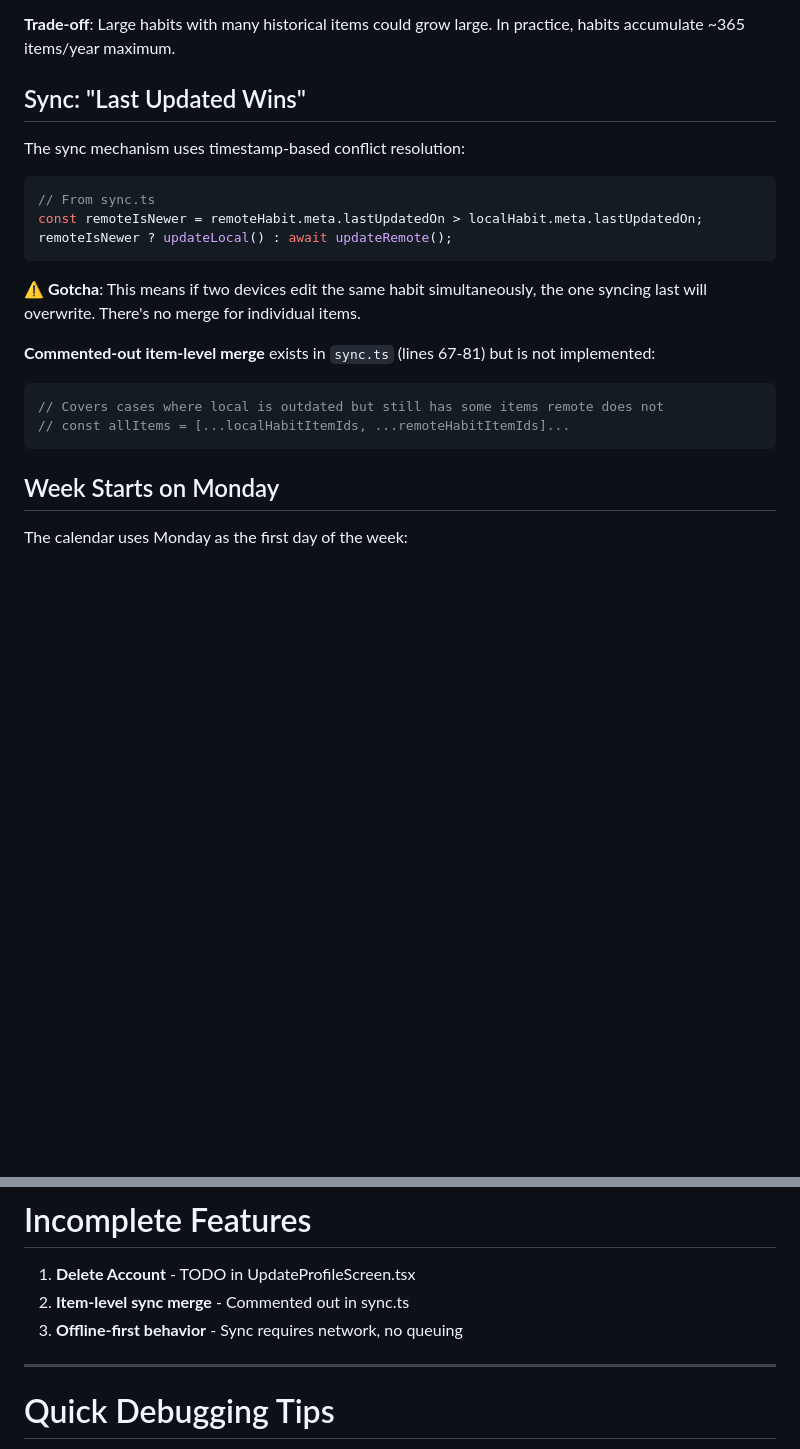
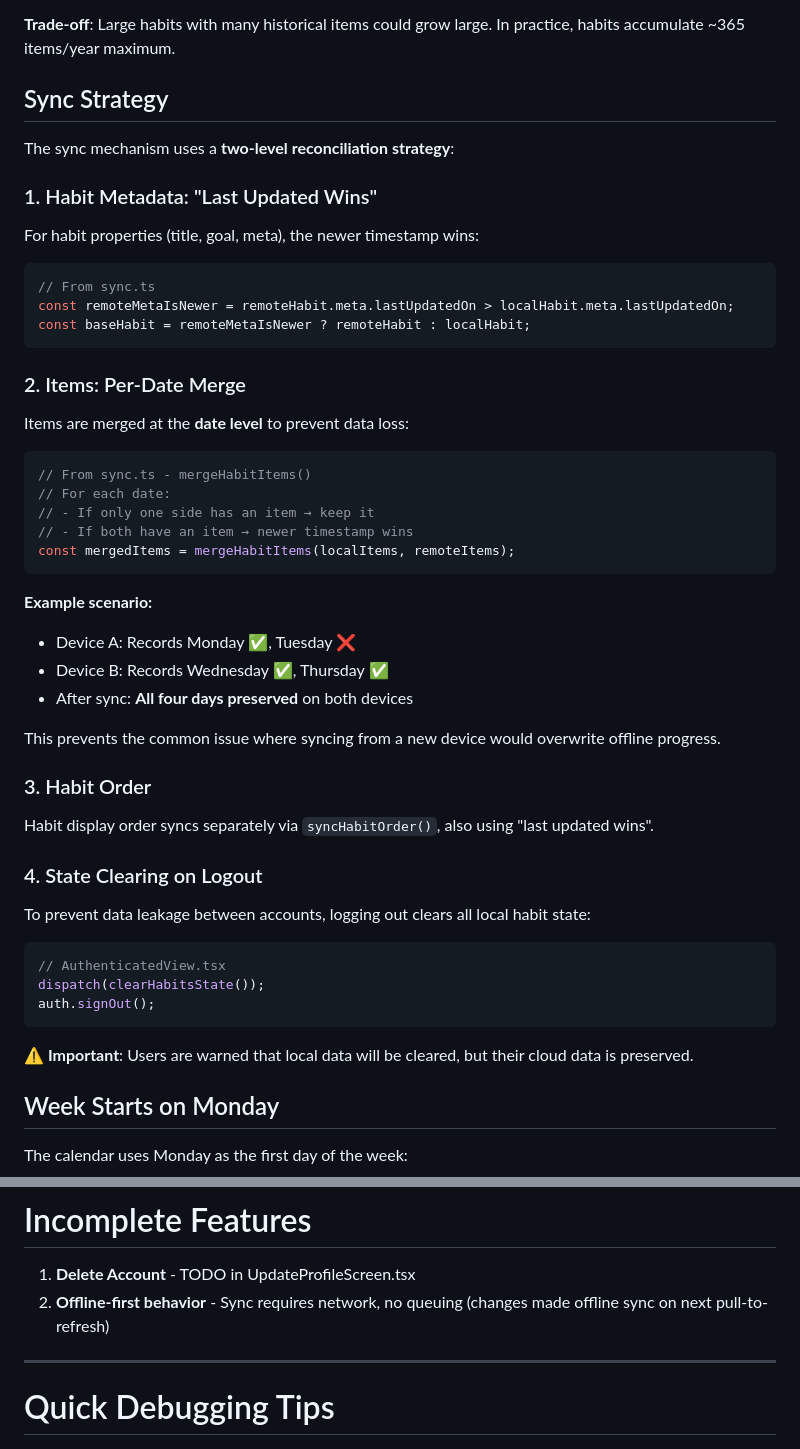
Before and after one commit to narvidas/inertium, a Markdown page: docs/schema-and-domain.md, 2 parts joined by grey strips. Drawn GitHub-style; blank space fills up the shorter version.

Commit message:
docs: update schema and domain doc

````diff
--- a/docs/schema-and-domain.md
+++ b/docs/schema-and-domain.md
@@ -182,23 +182,54 @@ db.ref(`habits/${uid}/${habitId}/items`) // Items are embedded
 
 **Trade-off**: Large habits with many historical items could grow large. In practice, habits accumulate ~365 items/year maximum.
 
-## Sync: "Last Updated Wins"
+## Sync Strategy
 
-The sync mechanism uses timestamp-based conflict resolution:
+The sync mechanism uses a **two-level reconciliation strategy**:
+
+### 1. Habit Metadata: "Last Updated Wins"
+
+For habit properties (title, goal, meta), the newer timestamp wins:
 
 ```typescript
 // From sync.ts
-const remoteIsNewer = remoteHabit.meta.lastUpdatedOn > localHabit.meta.lastUpdatedOn;
-remoteIsNewer ? updateLocal() : await updateRemote();
+const remoteMetaIsNewer = remoteHabit.meta.lastUpdatedOn > localHabit.meta.lastUpdatedOn;
+const baseHabit = remoteMetaIsNewer ? remoteHabit : localHabit;
 ```
 
-**⚠️ Gotcha**: This means if two devices edit the same habit simultaneously, the one syncing last will overwrite. There's no merge for individual items.
+### 2. Items: Per-Date Merge
 
-**Commented-out item-level merge** exists in `sync.ts` (lines 67-81) but is not implemented:
+Items are merged at the **date level** to prevent data loss:
+
 ```typescript
-// Covers cases where local is outdated but still has some items remote does not
-// const allItems = [...localHabitItemIds, ...remoteHabitItemIds]...
+// From sync.ts - mergeHabitItems()
+// For each date:
+// - If only one side has an item → keep it
+// - If both have an item → newer timestamp wins
+const mergedItems = mergeHabitItems(localItems, remoteItems);
 ```
+
+**Example scenario:**
+- Device A: Records Monday ✅, Tuesday ❌
+- Device B: Records Wednesday ✅, Thursday ✅
+- After sync: **All four days preserved** on both devices
+
+This prevents the common issue where syncing from a new device would overwrite offline progress.
+
+### 3. Habit Order
+
+Habit display order syncs separately via `syncHabitOrder()`, also using "last updated wins".
+
+### 4. State Clearing on Logout
+
+To prevent data leakage between accounts, logging out clears all local habit state:
+
+```typescript
+// AuthenticatedView.tsx
+dispatch(clearHabitsState());
+auth.signOut();
+```
+
+**⚠️ Important**: Users are warned that local data will be cleared, but their cloud data is preserved.
 
 ## Week Starts on Monday
 
@@ -609,8 +662,7 @@ startOfWeek(date, { weekStartsOn: 1 });
 # Incomplete Features
 
 1. **Delete Account** - TODO in UpdateProfileScreen.tsx
-2. **Item-level sync merge** - Commented out in sync.ts
-3. **Offline-first behavior** - Sync requires network, no queuing
+2. **Offline-first behavior** - Sync requires network, no queuing (changes made offline sync on next pull-to-refresh)
 
 ---
 
````
Also changed, not shown: other parts of docs/schema-and-domain.md (+23 -1 lines).
